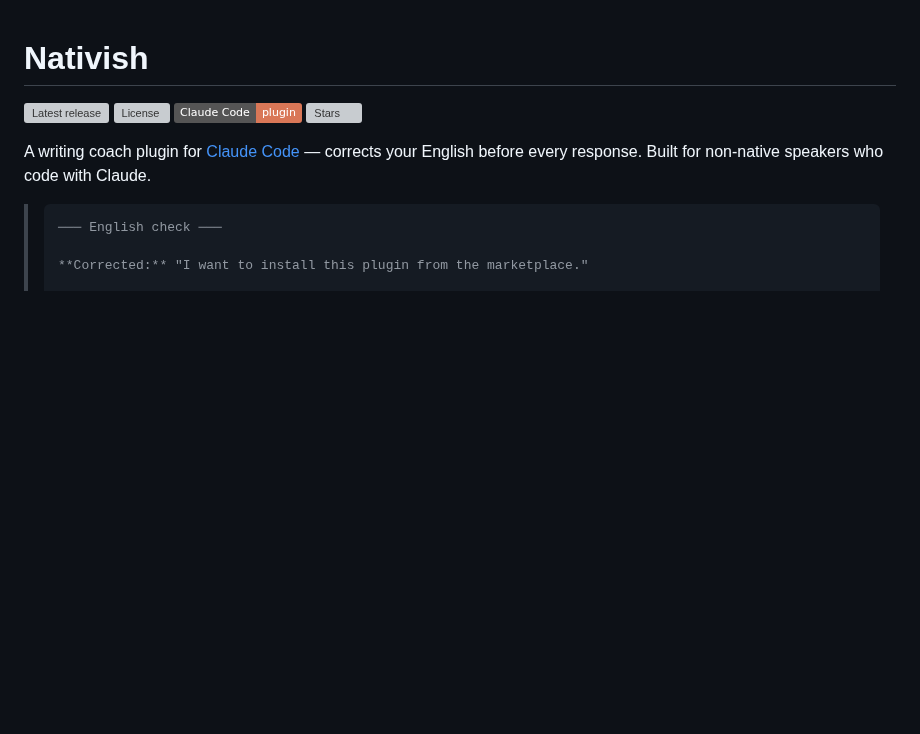
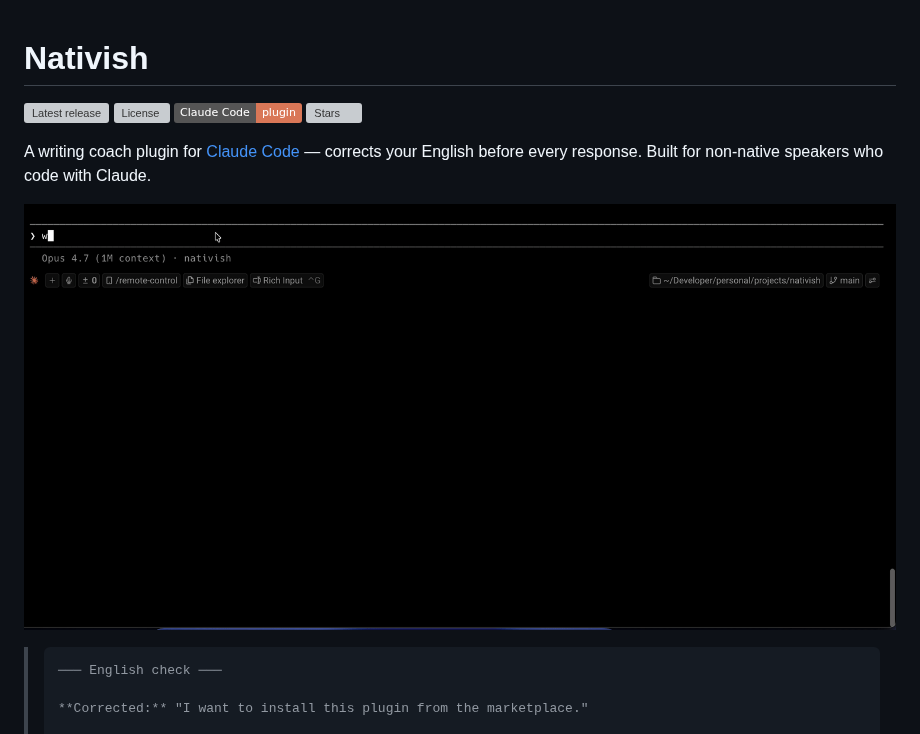
Before and after one commit to denys-petryniak/nativish, a Markdown page: README.md, the part around the change. GitHub-like rendering; pictures changed too: assets/nativish-demo.gif (added); badges without logos; blank space fills up the shorter version; grey boxes are pictures that could not be loaded.

Commit message:
docs(readme): add hero demo GIF

````diff
--- a/README.md
+++ b/README.md
@@ -6,6 +6,8 @@
 [![Stars](https://img.shields.io/github/stars/denys-petryniak/nativish?style=flat&color=ffcb05)](https://github.com/denys-petryniak/nativish/stargazers)
 
 A writing coach plugin for [Claude Code](https://www.anthropic.com/claude-code) — corrects your English before every response. Built for non-native speakers who code with Claude.
+
+![Nativish demo](assets/nativish-demo.gif)
 
 > ```text
 > ─── English check ───
````
